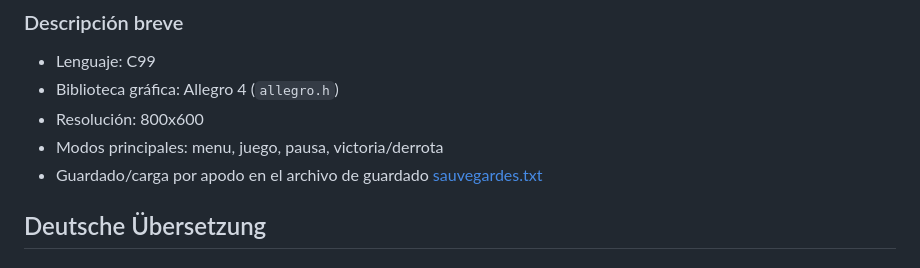
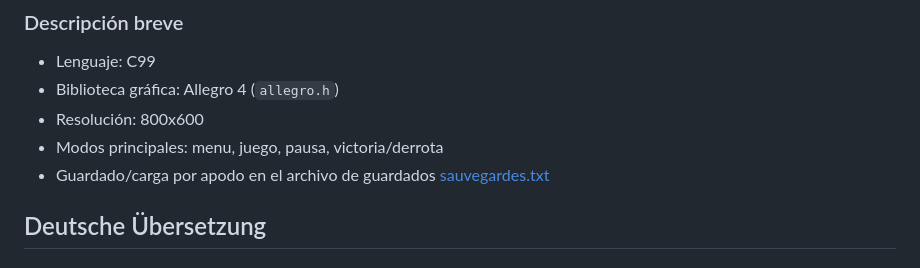
Before and after one commit to captainflorex/prjinfole5eme, a Markdown page: README.md, the part around the change. GitHub-like rendering.

Commit message:
docs: refine Spanish save-file wording
Agent-Logs-Url: https://github.com/captainflorex/prjinfole5eme/sessions/51c97c12-7538-476c-8219-8d59c5e6c394

Co-authored-by: captainflorex <197091911+captainflorex@users.noreply.github.com>

```diff
--- a/README.md
+++ b/README.md
@@ -196,7 +196,7 @@ El jugador se mueve horizontalmente, dispara burbujas que se dividen y debe term
 - Biblioteca gráfica: Allegro 4 (`allegro.h`)
 - Resolución: 800x600
 - Modos principales: menu, juego, pausa, victoria/derrota
-- Guardado/carga por apodo en el archivo de guardado [sauvegardes.txt](sauvegardes.txt)
+- Guardado/carga por apodo en el archivo de guardados [sauvegardes.txt](sauvegardes.txt)
 
 <a id="de"></a>
 ## Deutsche Übersetzung
```
